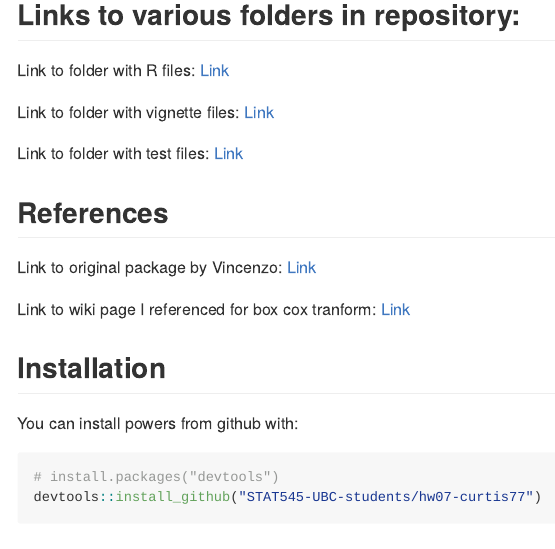
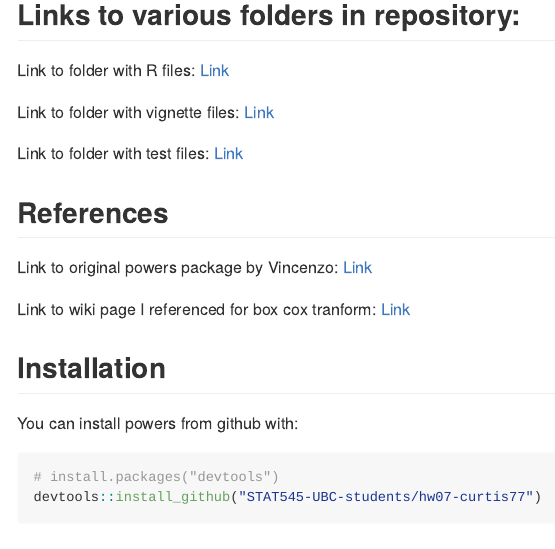
Before and after one commit to STAT545-UBC-hw-2018-19/hw07-curtis77, an R Markdown document (README.Rmd): the page in a window 1100 px wide, from 210 px down. The pictures show the output file README.md that the author committed with the source, drawn offline in the style of GitHub; badge pictures from the web are left out.

Commit message:
Final Commit

```diff
--- a/README.Rmd
+++ b/README.Rmd
@@ -28,7 +28,7 @@ Link to folder with vignette files: [Link](https://github.com/STAT545-UBC-studen
 Link to folder with test files: [Link](https://github.com/STAT545-UBC-students/hw07-curtis77/tree/master/tests)
 
 ## References
-Link to original package by Vincenzo: [Link](https://github.com/vincenzocoia/powers)
+Link to original powers package by Vincenzo: [Link](https://github.com/vincenzocoia/powers)
 
 Link to wiki page I referenced for box cox tranform:  [Link](https://en.wikipedia.org/wiki/Power_transform#Box%E2%80%93Cox_transformation)
 
```
Also changed, not shown: README.md.
